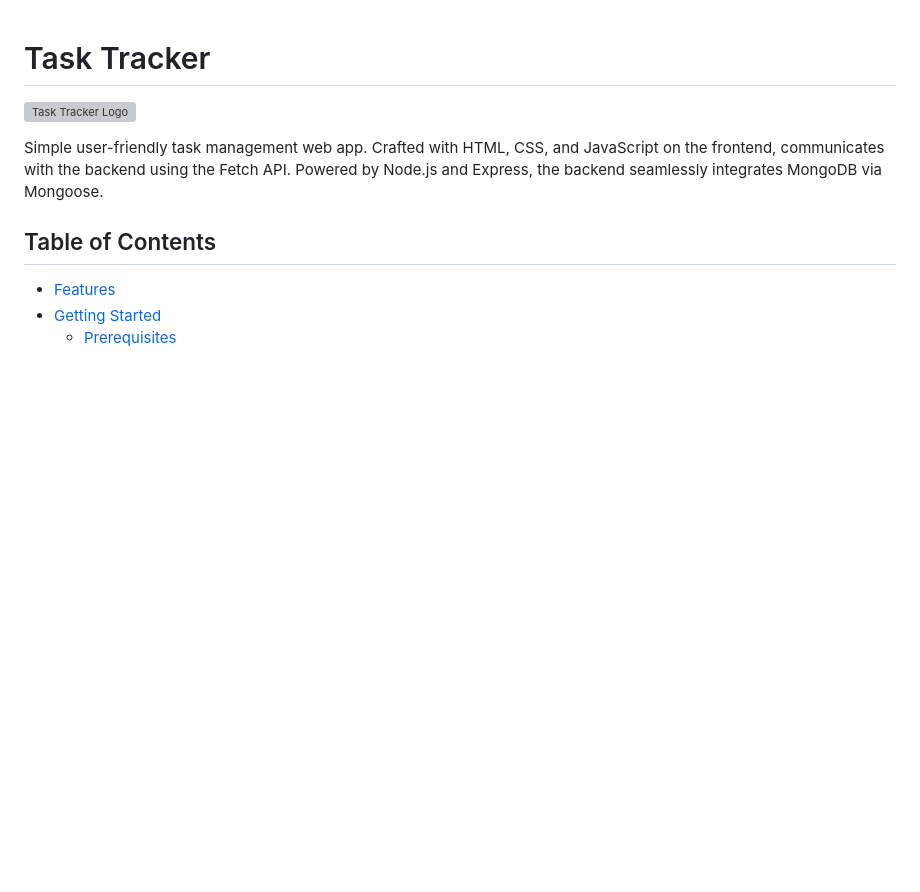
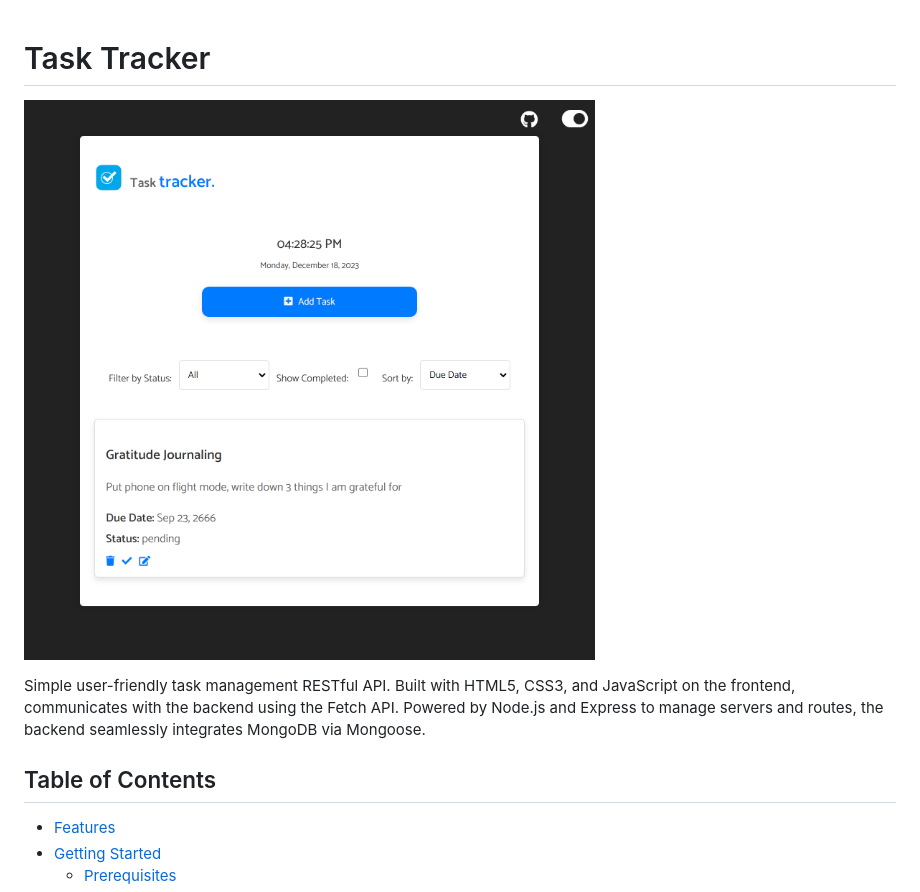
Before and after one commit to lebogangolifant/task_tracker, a Markdown page: README.md, the part around the change. Rendered like a GitHub page; pictures changed too: img/task_tracker_app.png (added); blank space fills up the shorter version; grey boxes are pictures that could not be loaded.

Commit message:
Update README description section

```diff
--- a/README.md
+++ b/README.md
@@ -1,9 +1,9 @@
 
 # Task Tracker
 
-![Task Tracker Logo](task_tracker_logo.png)
+![Task Tracker Logo](img/task_tracker_app.png)
 
-Simple user-friendly task management web app. Crafted with HTML, CSS, and JavaScript on the frontend, communicates with the backend using the Fetch API. Powered by Node.js and Express, the backend seamlessly integrates MongoDB via Mongoose.
+Simple user-friendly task management RESTful API. Built with HTML5, CSS3, and JavaScript on the frontend, communicates with the backend using the Fetch API. Powered by Node.js and Express to manage servers and routes, the backend seamlessly integrates MongoDB via Mongoose.
 
 
 ## Table of Contents
```
